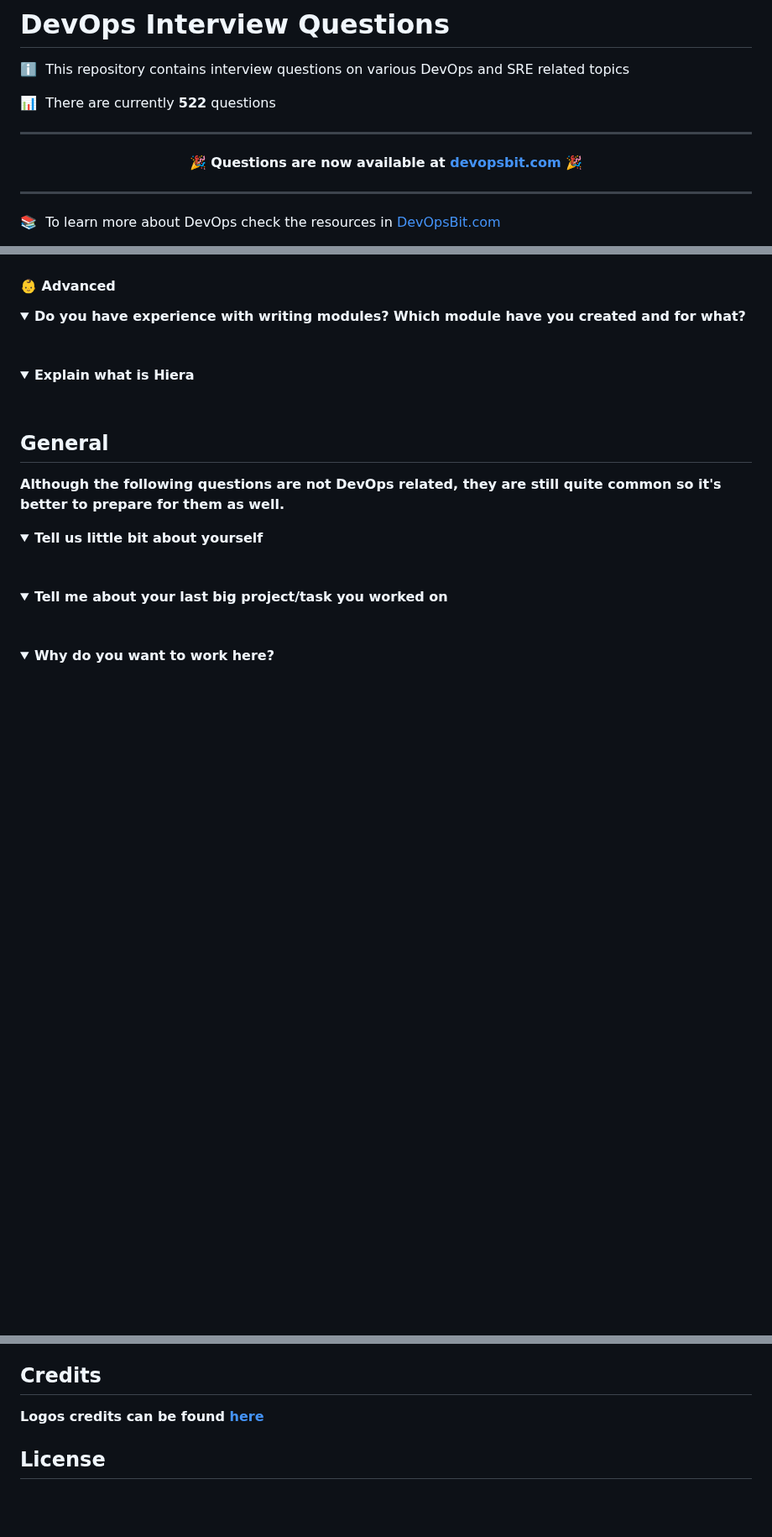
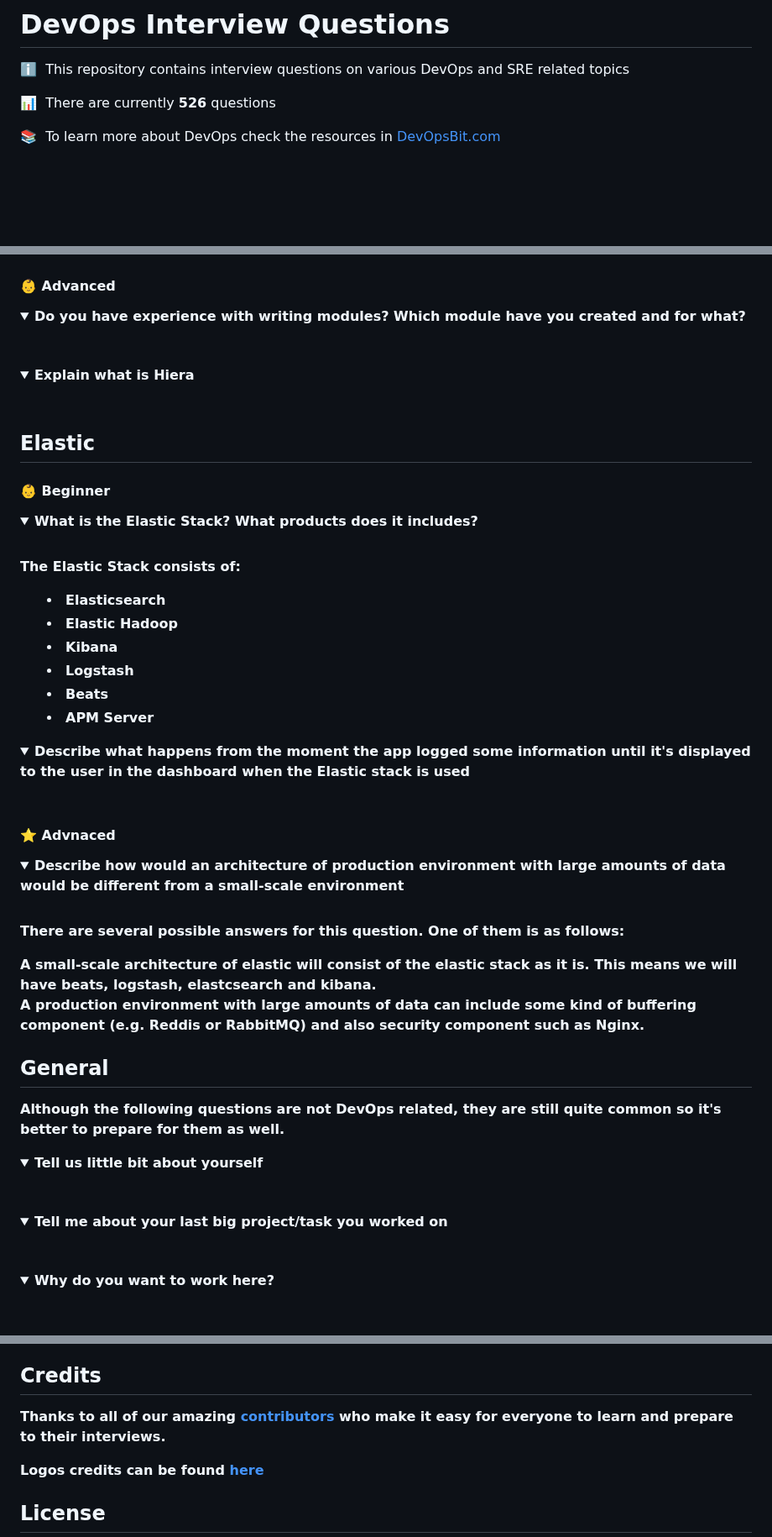
Before and after one commit to bregman-arie/devops-exercises, a Markdown page: README.md, 3 parts joined by grey strips. Shown at 84% size. Drawn GitHub-style; folded sections open; blank space fills up the shorter version.

Commit message:
Add elastic questions

```diff
--- a/README.md
+++ b/README.md
@@ -2,12 +2,7 @@
 
 :information_source: &nbsp;This repository contains interview questions on various DevOps and SRE related topics
 
-:bar_chart: &nbsp;There are currently **522** questions
-
-***
-<p align="center"><b> 🎉 Questions are now available at <a href="http://devopsbit.com/devops-interview-questions">devopsbit.com</a> 🎉 </b> </p>
-
-***
+:bar_chart: &nbsp;There are currently **526** questions
 
 :books: &nbsp;To learn more about DevOps check the resources in [DevOpsBit.com](https://devopsbit.com)
 
@@ -3671,6 +3667,39 @@ the pseudo table to retrieve the sum of the prices spent by each customer, then
 <summary>Explain what is Hiera</summary><br><b>
 </b></details>
 
+## Elastic
+
+<a name="elastic-beginner"></a>
+#### :baby: Beginner
+
+<details>
+<summary>What is the Elastic Stack? What products does it includes?</summary><br><b>
+
+The Elastic Stack consists of:
+  * Elasticsearch
+  * Elastic Hadoop
+  * Kibana
+  * Logstash
+  * Beats
+  * APM Server
+</b></details>
+
+<details>
+<summary>Describe what happens from the moment the app logged some information until it's displayed to the user in the dashboard when the Elastic stack is used</summary><br><b>
+</b></details>
+
+<a name="elastic-advanced"></a>
+#### :star: Advnaced
+
+<details>
+<summary>Describe how would an architecture of production environment with large amounts of data would be different from a small-scale environment</summary><br><b>
+
+There are several possible answers for this question. One of them is as follows:
+
+A small-scale architecture of elastic will consist of the elastic stack as it is. This means we will have beats, logstash, elastcsearch and kibana.<br>
+A production environment with large amounts of data can include some kind of buffering component (e.g. Reddis or RabbitMQ) and also security component such as Nginx.
+</b></details>
+
 ## General
 
 Although the following questions are not DevOps related, they are still quite common so it's better to prepare for them as well.
@@ -3751,6 +3780,8 @@ Below you can find several scenario questions:
 
 ## Credits
 
+Thanks to all of our amazing [contributors](https://github.com/bregman-arie/devops-interview-questions/graphs/contributors) who make it easy for everyone to learn and prepare to their interviews.
+
 Logos credits can be found [here](credits.md)
 
 ## License
```
Also changed, not shown: other parts of README.md (+1 -0 lines), images/elastic.png (added).
